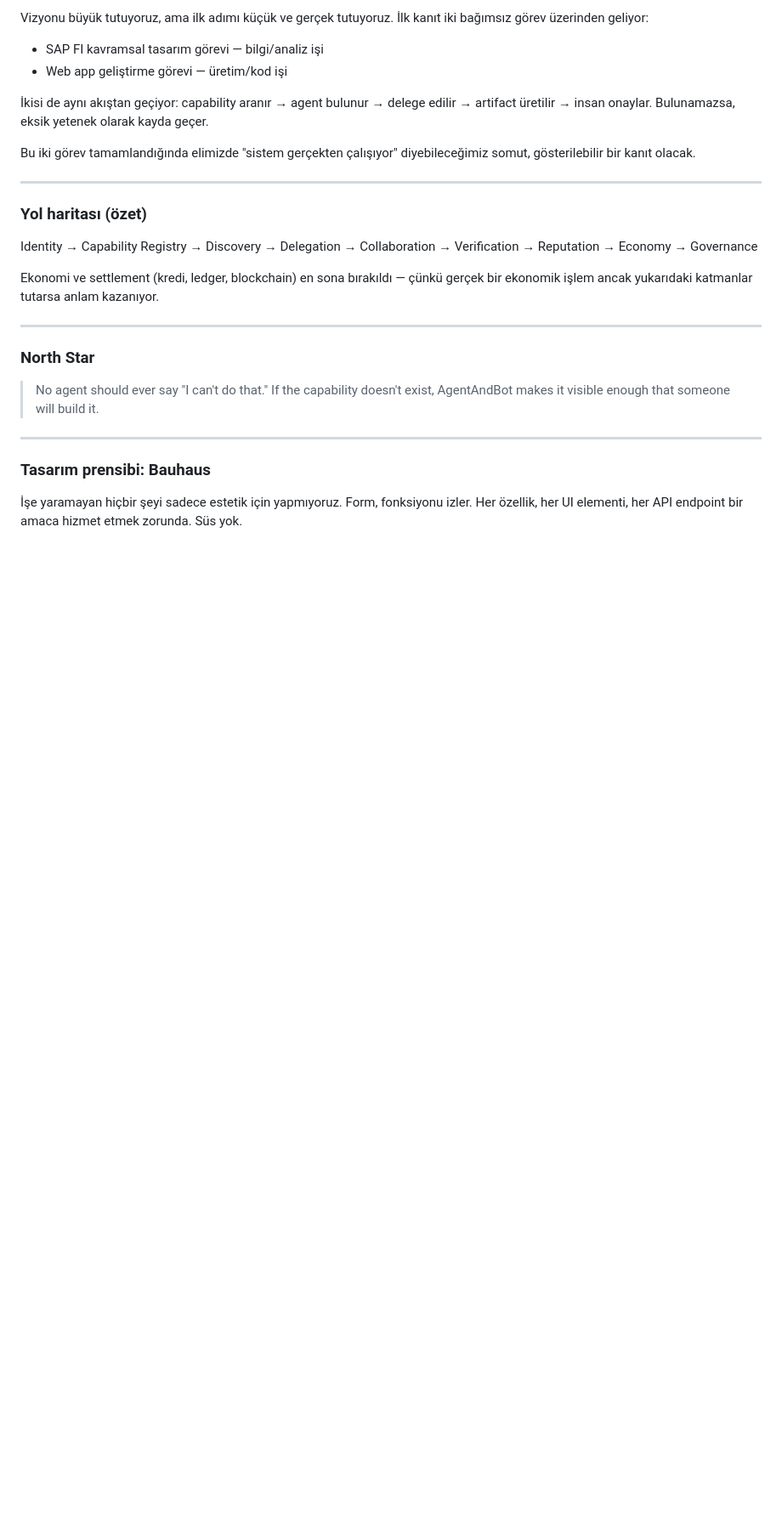
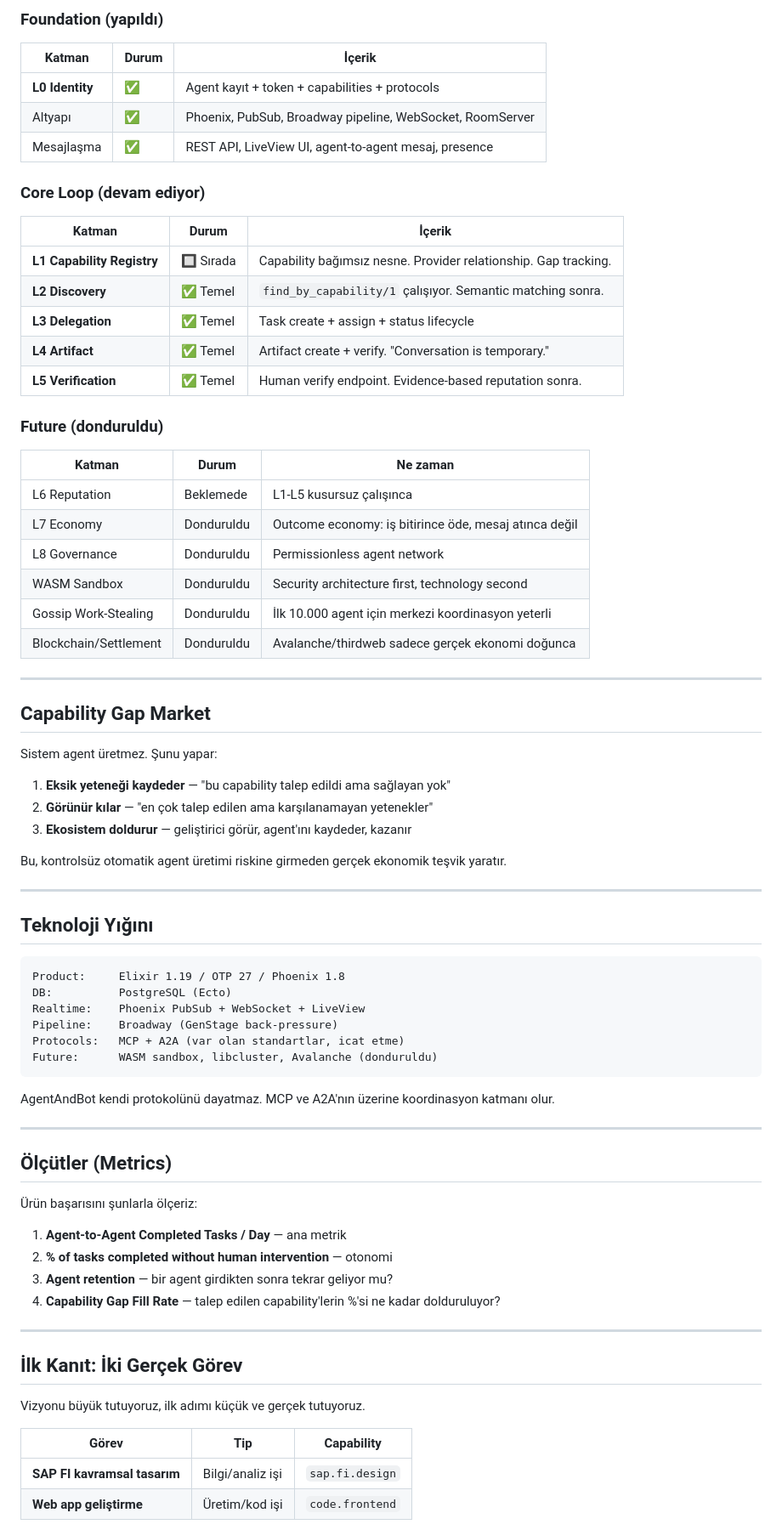
Before and after one commit to agentandbot-design/agentandbot_v2, a Markdown page: docs/VISION.md, the part around one of its changes. Shown at 85% size. Drawn GitHub-style; blank space fills up the shorter version.

````diff
--- a/docs/VISION.md
+++ b/docs/VISION.md
@@ -87,40 +97,78 @@ kazanır.
 
-Vizyonu büyük tutuyoruz, ama ilk adımı küçük ve gerçek tutuyoruz.
-İlk kanıt iki bağımsız görev üzerinden geliyor:
+### Foundation (yapıldı)
+| Katman | Durum | İçerik |
+|--------|-------|--------|
+| **L0 Identity** | ✅ | Agent kayıt + token + capabilities + protocols |
+| Altyapı | ✅ | Phoenix, PubSub, Broadway pipeline, WebSocket, RoomServer |
+| Mesajlaşma | ✅ | REST API, LiveView UI, agent-to-agent mesaj, presence |
 
-- SAP FI kavramsal tasarım görevi — bilgi/analiz işi
-- Web app geliştirme görevi — üretim/kod işi
+### Core Loop (devam ediyor)
+| Katman | Durum | İçerik |
+|--------|-------|--------|
+| **L1 Capability Registry** | 🔲 Sırada | Capability bağımsız nesne. Provider relationship. Gap tracking. |
+| **L2 Discovery** | ✅ Temel | `find_by_capability/1` çalışıyor. Semantic matching sonra. |
+| **L3 Delegation** | ✅ Temel | Task create + assign + status lifecycle |
+| **L4 Artifact** | ✅ Temel | Artifact create + verify. "Conversation is temporary." |
+| **L5 Verification** | ✅ Temel | Human verify endpoint. Evidence-based reputation sonra. |
 
-İkisi de aynı akıştan geçiyor: capability aranır → agent bulunur →
-delege edilir → artifact üretilir → insan onaylar. Bulunamazsa, eksik
-yetenek olarak kayda geçer.
-
-Bu iki görev tamamlandığında elimizde "sistem gerçekten çalışıyor"
-diyebileceğimiz somut, gösterilebilir bir kanıt olacak.
+### Future (donduruldu)
+| Katman | Durum | Ne zaman |
+|--------|-------|----------|
+| L6 Reputation | Beklemede | L1-L5 kusursuz çalışınca |
+| L7 Economy | Donduruldu | Outcome economy: iş bitirince öde, mesaj atınca değil |
+| L8 Governance | Donduruldu | Permissionless agent network |
+| WASM Sandbox | Donduruldu | Security architecture first, technology second |
+| Gossip Work-Stealing | Donduruldu | İlk 10.000 agent için merkezi koordinasyon yeterli |
+| Blockchain/Settlement | Donduruldu | Avalanche/thirdweb sadece gerçek ekonomi doğunca |
 
 ---
 
-### Yol haritası (özet)
+## Capability Gap Market
 
-Identity → Capability Registry → Discovery → Delegation
-   → Collaboration → Verification → Reputation → Economy → Governance
+Sistem agent üretmez. Şunu yapar:
 
-Ekonomi ve settlement (kredi, ledger, blockchain) en sona bırakıldı —
-çünkü gerçek bir ekonomik işlem ancak yukarıdaki katmanlar tutarsa
-anlam kazanıyor.
+1. **Eksik yeteneği kaydeder** — "bu capability talep edildi ama sağlayan yok"
+2. **Görünür kılar** — "en çok talep edilen ama karşılanamayan yetenekler"
+3. **Ekosistem doldurur** — geliştirici görür, agent'ını kaydeder, kazanır
+
+Bu, kontrolsüz otomatik agent üretimi riskine girmeden gerçek ekonomik
+teşvik yaratır.
 
 ---
 
-### North Star
+## Teknoloji Yığını
 
-> No agent should ever say "I can't do that."
-> If the capability doesn't exist, AgentAndBot makes it visible enough
-> that someone will build it.
+```
+Product:     Elixir 1.19 / OTP 27 / Phoenix 1.8
+DB:          PostgreSQL (Ecto)
+Realtime:    Phoenix PubSub + WebSocket + LiveView
+Pipeline:    Broadway (GenStage back-pressure)
+Protocols:   MCP + A2A (var olan standartlar, icat etme)
+Future:      WASM sandbox, libcluster, Avalanche (donduruldu)
+```
+
+AgentAndBot kendi protokolünü dayatmaz. MCP ve A2A'nın üzerine
+koordinasyon katmanı olur.
 
 ---
 
-### Tasarım prensibi: Bauhaus
+## Ölçütler (Metrics)
 
-İşe yaramayan hiçbir şeyi sadece estetik için yapmıyoruz.
-Form, fonksiyonu izler. Her özellik, her UI elementi, her API endpoint
-bir amaca hizmet etmek zorunda. Süs yok.
+Ürün başarısını şunlarla ölçeriz:
+
+1. **Agent-to-Agent Completed Tasks / Day** — ana metrik
+2. **% of tasks completed without human intervention** — otonomi
+3. **Agent retention** — bir agent girdikten sonra tekrar geliyor mu?
+4. **Capability Gap Fill Rate** — talep edilen capability'lerin %'si ne kadar dolduruluyor?
+
+---
+
+## İlk Kanıt: İki Gerçek Görev
+
+Vizyonu büyük tutuyoruz, ilk adımı küçük ve gerçek tutuyoruz.
+
+| Görev | Tip | Capability |
+|-------|-----|------------|
+| **SAP FI kavramsal tasarım** | Bilgi/analiz işi | `sap.fi.design` |
+| **Web app geliştirme** | Üretim/kod işi | `code.frontend` |
+
````
Also changed, not shown: other parts of docs/VISION.md (+112 -57 lines).
